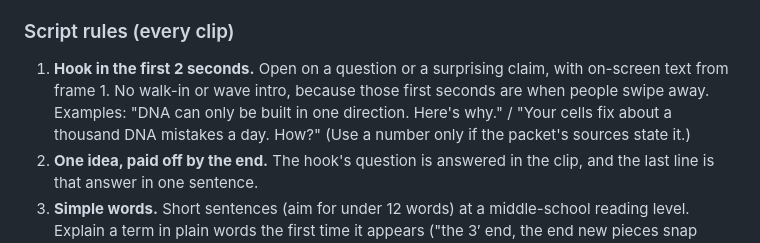
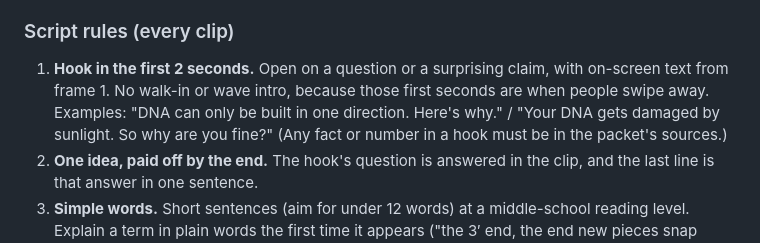
Before and after one commit to skarne21/Clipcademy, a Markdown page: Context/notes.md, the part around the change. GitHub-like rendering.

Commit message:
Notes: replace unsourced example hook

```diff
--- a/Context/notes.md
+++ b/Context/notes.md
@@ -25,7 +25,7 @@ Goal: each clip should feel like a short TikTok explainer, made to be watched, a
 
 ### Script rules (every clip)
 
-1. **Hook in the first 2 seconds.** Open on a question or a surprising claim, with on-screen text from frame 1. No walk-in or wave intro, because those first seconds are when people swipe away. Examples: "DNA can only be built in one direction. Here's why." / "Your cells fix about a thousand DNA mistakes a day. How?" (Use a number only if the packet's sources state it.)
+1. **Hook in the first 2 seconds.** Open on a question or a surprising claim, with on-screen text from frame 1. No walk-in or wave intro, because those first seconds are when people swipe away. Examples: "DNA can only be built in one direction. Here's why." / "Your DNA gets damaged by sunlight. So why are you fine?" (Any fact or number in a hook must be in the packet's sources.)
 2. **One idea, paid off by the end.** The hook's question is answered in the clip, and the last line is that answer in one sentence.
 3. **Simple words.** Short sentences (aim for under 12 words) at a middle-school reading level. Explain a term in plain words the first time it appears ("the 3′ end, the end new pieces snap onto"), then use it the same way every time. One new term per clip at most.
 4. **One analogy per clip, reviewed.** Something everyday (a zipper, a train only boarding at the back, a spell-checker). The reviewer checks that it doesn't teach anything false; an analogy that bends the biology gets cut.
```
